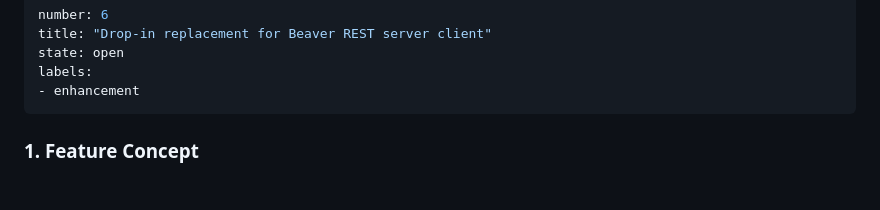
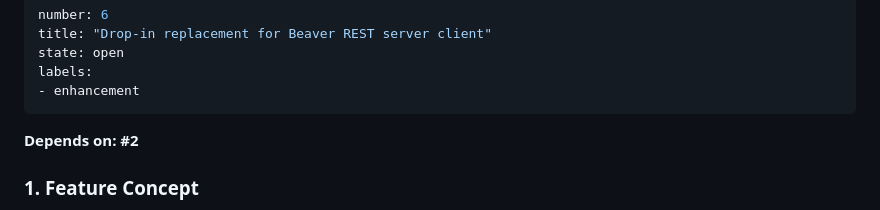
Before and after one commit to syalia-srl/beaver, a Markdown page: issues/6-drop-in-replacement-for-beaver-rest-server-client.md, the part around the change. GitHub-like rendering; blank space fills up the shorter version.

Commit message:
Sync issues

```diff
--- a/issues/6-drop-in-replacement-for-beaver-rest-server-client.md
+++ b/issues/6-drop-in-replacement-for-beaver-rest-server-client.md
@@ -5,6 +5,8 @@ state: open
 labels:
 - enhancement
 ---
+
+**Depends on: #2**
 
 ### 1. Feature Concept
 
```
